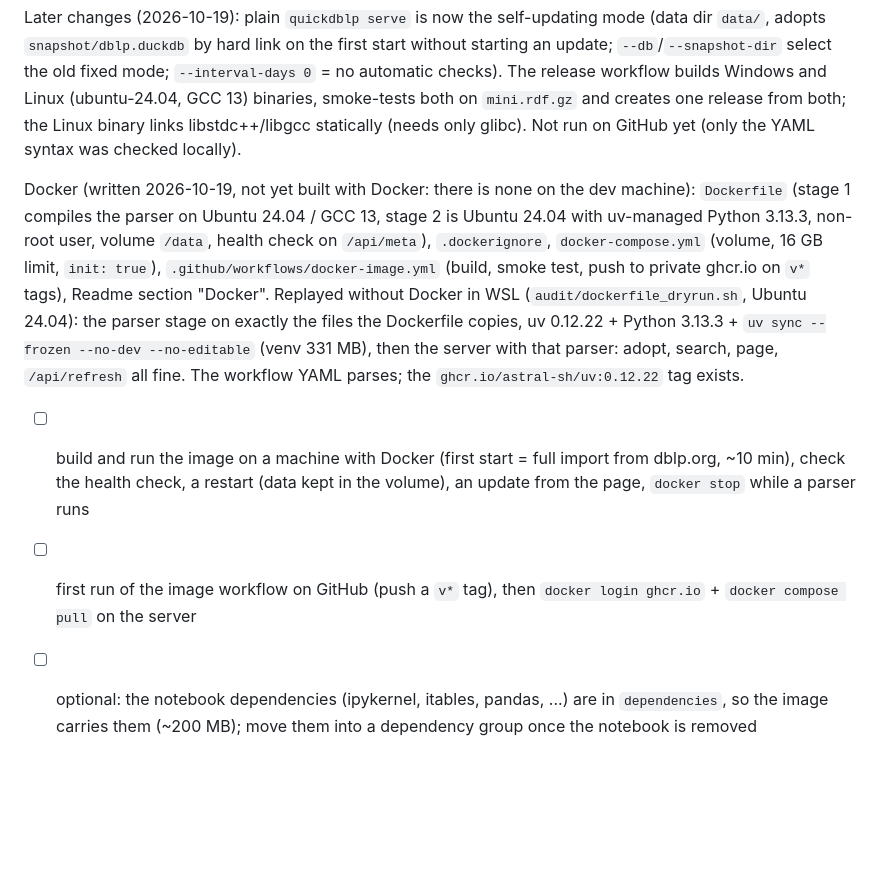
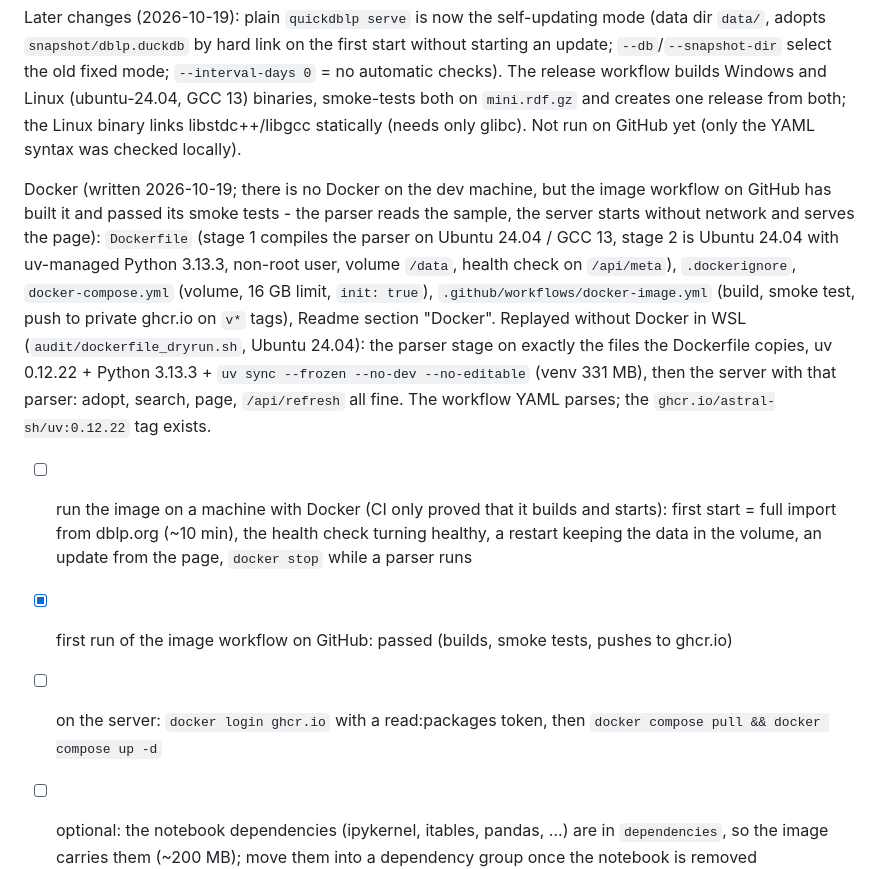
Before and after one commit to reinago/quickDBLP, a Markdown page: TODO.md, the part around the change. Drawn GitHub-style; blank space fills up the shorter version.

Commit message:
Docs: the Docker image builds and passes its smoke tests in CI
Co-Authored-By: Claude Sonnet 5.5 <noreply@anthropic.com>

```diff
--- a/TODO.md
+++ b/TODO.md
@@ -128,7 +128,8 @@ Done (95 tests incl. browser tests pass):
 
 Later changes (2026-10-19): plain `quickdblp serve` is now the self-updating mode (data dir `data/`, adopts `snapshot/dblp.duckdb` by hard link on the first start without starting an update; `--db`/`--snapshot-dir` select the old fixed mode; `--interval-days 0` = no automatic checks). The release workflow builds Windows and Linux (ubuntu-24.04, GCC 13) binaries, smoke-tests both on `mini.rdf.gz` and creates one release from both; the Linux binary links libstdc++/libgcc statically (needs only glibc). Not run on GitHub yet (only the YAML syntax was checked locally).
 
-Docker (written 2026-10-19, not yet built with Docker: there is none on the dev machine): `Dockerfile` (stage 1 compiles the parser on Ubuntu 24.04 / GCC 13, stage 2 is Ubuntu 24.04 with uv-managed Python 3.13.3, non-root user, volume `/data`, health check on `/api/meta`), `.dockerignore`, `docker-compose.yml` (volume, 16 GB limit, `init: true`), `.github/workflows/docker-image.yml` (build, smoke test, push to private ghcr.io on `v*` tags), Readme section "Docker". Replayed without Docker in WSL (`audit/dockerfile_dryrun.sh`, Ubuntu 24.04): the parser stage on exactly the files the Dockerfile copies, uv 0.12.22 + Python 3.13.3 + `uv sync --frozen --no-dev --no-editable` (venv 331 MB), then the server with that parser: adopt, search, page, `/api/refresh` all fine. The workflow YAML parses; the `ghcr.io/astral-sh/uv:0.12.22` tag exists.
-- [ ] build and run the image on a machine with Docker (first start = full import from dblp.org, ~10 min), check the health check, a restart (data kept in the volume), an update from the page, `docker stop` while a parser runs
-- [ ] first run of the image workflow on GitHub (push a `v*` tag), then `docker login ghcr.io` + `docker compose pull` on the server
+Docker (written 2026-10-19; there is no Docker on the dev machine, but the image workflow on GitHub has built it and passed its smoke tests - the parser reads the sample, the server starts without network and serves the page): `Dockerfile` (stage 1 compiles the parser on Ubuntu 24.04 / GCC 13, stage 2 is Ubuntu 24.04 with uv-managed Python 3.13.3, non-root user, volume `/data`, health check on `/api/meta`), `.dockerignore`, `docker-compose.yml` (volume, 16 GB limit, `init: true`), `.github/workflows/docker-image.yml` (build, smoke test, push to private ghcr.io on `v*` tags), Readme section "Docker". Replayed without Docker in WSL (`audit/dockerfile_dryrun.sh`, Ubuntu 24.04): the parser stage on exactly the files the Dockerfile copies, uv 0.12.22 + Python 3.13.3 + `uv sync --frozen --no-dev --no-editable` (venv 331 MB), then the server with that parser: adopt, search, page, `/api/refresh` all fine. The workflow YAML parses; the `ghcr.io/astral-sh/uv:0.12.22` tag exists.
+- [ ] run the image on a machine with Docker (CI only proved that it builds and starts): first start = full import from dblp.org (~10 min), the health check turning healthy, a restart keeping the data in the volume, an update from the page, `docker stop` while a parser runs
+- [x] first run of the image workflow on GitHub: passed (builds, smoke tests, pushes to ghcr.io)
+- [ ] on the server: `docker login ghcr.io` with a read:packages token, then `docker compose pull && docker compose up -d`
 - [ ] optional: the notebook dependencies (ipykernel, itables, pandas, ...) are in `dependencies`, so the image carries them (~200 MB); move them into a dependency group once the notebook is removed
```
